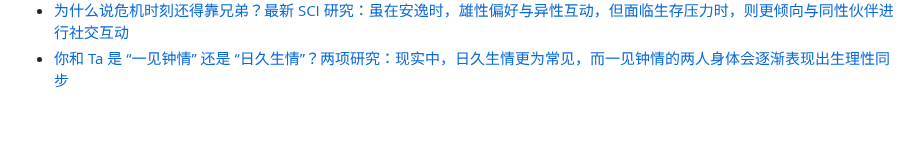
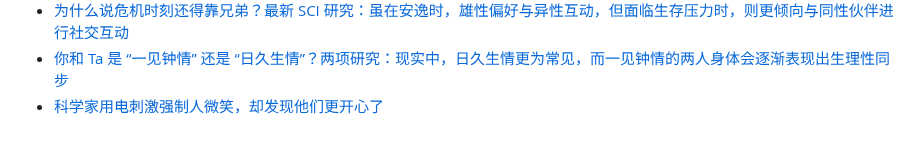
Before and after one commit to Yixf-Education/course_Crazy_Experiment, a Markdown page: materials.md, the part around the change. Rendered like a GitHub page.

Commit message:
Add material

```diff
--- a/materials.md
+++ b/materials.md
@@ -483,3 +483,4 @@
 * [看部电影就发了顶刊 BMJ！研究发现：蜘蛛侠睡眠不足，绿巨人有心脏病风险，黑寡妇很难长寿](https://mp.weixin.qq.com/s/h7CJ0by8UMpVtlvj2iwkvw)
 * [为什么说危机时刻还得靠兄弟？最新 SCI 研究：虽在安逸时，雄性偏好与异性互动，但面临生存压力时，则更倾向与同性伙伴进行社交互动](https://mp.weixin.qq.com/s/ZAhCRlfCazqvQBbty9ZVPg)
 * [你和 Ta 是 “一见钟情” 还是 “日久生情”？两项研究：现实中，日久生情更为常见，而一见钟情的两人身体会逐渐表现出生理性同步](https://mp.weixin.qq.com/s/PHJzJ-YJDTVG3bfrn8gL3g)
+* [科学家用电刺激强制人微笑，却发现他们更开心了](https://mp.weixin.qq.com/s/OMsQdCrlQhnzqYzUZEY8jw)
```
